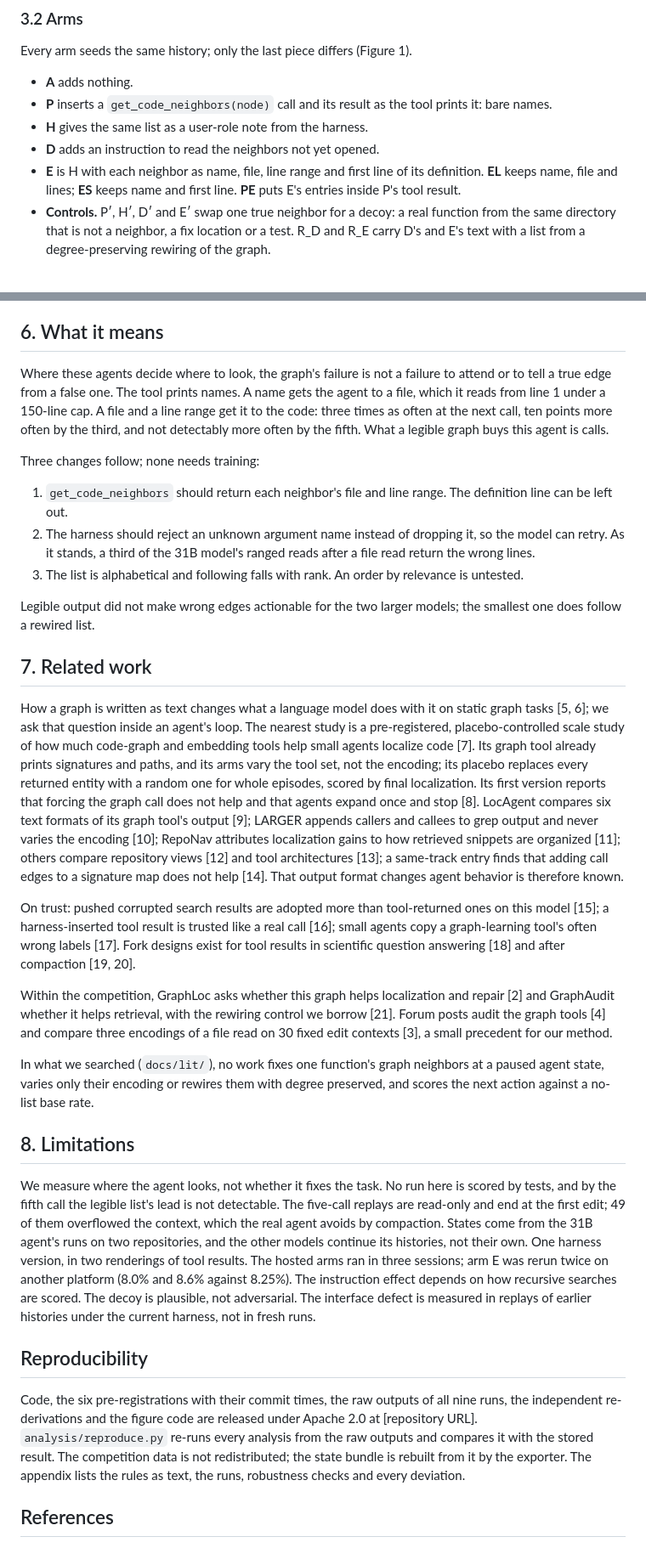
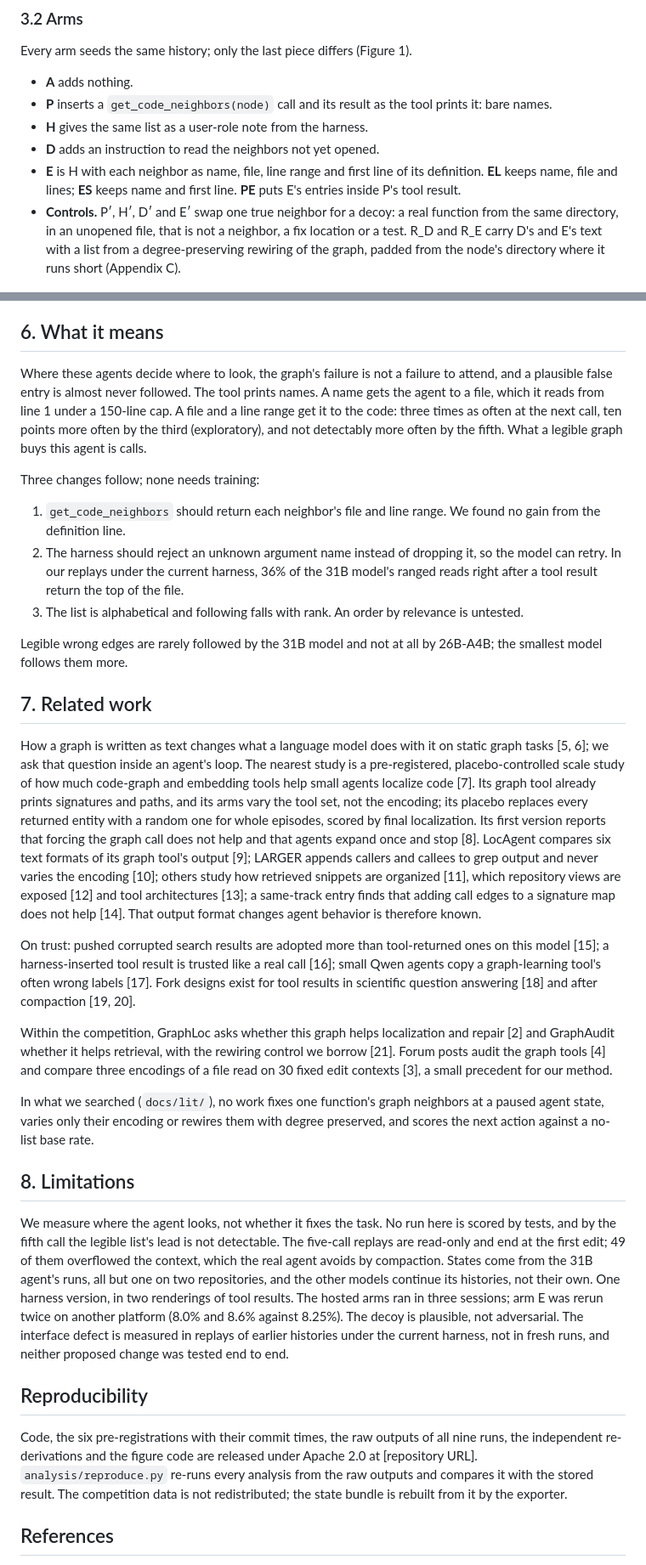
Before and after one commit to AlfredoFFD/gemma4-paper-track, a Markdown page: paper/draft.md, 2 parts joined by grey strips. Shown at 85% size. Drawn GitHub-style.

```diff
--- a/paper/draft.md
+++ b/paper/draft.md
@@ -34,7 +34,7 @@ Every arm seeds the same history; only the last piece differs (Figure 1).
 - **H** gives the same list as a user-role note from the harness.
 - **D** adds an instruction to read the neighbors not yet opened.
 - **E** is H with each neighbor as name, file, line range and first line of its definition. **EL** keeps name, file and lines; **ES** keeps name and first line. **PE** puts E's entries inside P's tool result.
-- **Controls.** P′, H′, D′ and E′ swap one true neighbor for a decoy: a real function from the same directory that is not a neighbor, a fix location or a test. R_D and R_E carry D's and E's text with a list from a degree-preserving rewiring of the graph.
+- **Controls.** P′, H′, D′ and E′ swap one true neighbor for a decoy: a real function from the same directory, in an unopened file, that is not a neighbor, a fix location or a test. R_D and R_E carry D's and E's text with a list from a degree-preserving rewiring of the graph, padded from the node's directory where it runs short (Appendix C).
 
 ![](figures/fig_design.png)
 
@@ -112,21 +112,21 @@ Where the fix is elsewhere (114 states), the list does no harm: the fix's file i
 
 ## 6. What it means
 
-Where these agents decide where to look, the graph's failure is not a failure to attend or to tell a true edge from a false one. The tool prints names. A name gets the agent to a file, which it reads from line 1 under a 150-line cap. A file and a line range get it to the code: three times as often at the next call, ten points more often by the third, and not detectably more often by the fifth. What a legible graph buys this agent is calls.
+Where these agents decide where to look, the graph's failure is not a failure to attend, and a plausible false entry is almost never followed. The tool prints names. A name gets the agent to a file, which it reads from line 1 under a 150-line cap. A file and a line range get it to the code: three times as often at the next call, ten points more often by the third (exploratory), and not detectably more often by the fifth. What a legible graph buys this agent is calls.
 
 Three changes follow; none needs training:
 
-1. `get_code_neighbors` should return each neighbor's file and line range. The definition line can be left out.
-2. The harness should reject an unknown argument name instead of dropping it, so the model can retry. As it stands, a third of the 31B model's ranged reads after a file read return the wrong lines.
+1. `get_code_neighbors` should return each neighbor's file and line range. We found no gain from the definition line.
+2. The harness should reject an unknown argument name instead of dropping it, so the model can retry. In our replays under the current harness, 36% of the 31B model's ranged reads right after a tool result return the top of the file.
 3. The list is alphabetical and following falls with rank. An order by relevance is untested.
 
-Legible output did not make wrong edges actionable for the two larger models; the smallest one does follow a rewired list.
+Legible wrong edges are rarely followed by the 31B model and not at all by 26B-A4B; the smallest model follows them more.
 
 ## 7. Related work
 
-How a graph is written as text changes what a language model does with it on static graph tasks [5, 6]; we ask that question inside an agent's loop. The nearest study is a pre-registered, placebo-controlled scale study of how much code-graph and embedding tools help small agents localize code [7]. Its graph tool already prints signatures and paths, and its arms vary the tool set, not the encoding; its placebo replaces every returned entity with a random one for whole episodes, scored by final localization. Its first version reports that forcing the graph call does not help and that agents expand once and stop [8]. LocAgent compares six text formats of its graph tool's output [9]; LARGER appends callers and callees to grep output and never varies the encoding [10]; RepoNav attributes localization gains to how retrieved snippets are organized [11]; others compare repository views [12] and tool architectures [13]; a same-track entry finds that adding call edges to a signature map does not help [14]. That output format changes agent behavior is therefore known.
+How a graph is written as text changes what a language model does with it on static graph tasks [5, 6]; we ask that question inside an agent's loop. The nearest study is a pre-registered, placebo-controlled scale study of how much code-graph and embedding tools help small agents localize code [7]. Its graph tool already prints signatures and paths, and its arms vary the tool set, not the encoding; its placebo replaces every returned entity with a random one for whole episodes, scored by final localization. Its first version reports that forcing the graph call does not help and that agents expand once and stop [8]. LocAgent compares six text formats of its graph tool's output [9]; LARGER appends callers and callees to grep output and never varies the encoding [10]; others study how retrieved snippets are organized [11], which repository views are exposed [12] and tool architectures [13]; a same-track entry finds that adding call edges to a signature map does not help [14]. That output format changes agent behavior is therefore known.
 
-On trust: pushed corrupted search results are adopted more than tool-returned ones on this model [15]; a harness-inserted tool result is trusted like a real call [16]; small agents copy a graph-learning tool's often wrong labels [17]. Fork designs exist for tool results in scientific question answering [18] and after compaction [19, 20].
+On trust: pushed corrupted search results are adopted more than tool-returned ones on this model [15]; a harness-inserted tool result is trusted like a real call [16]; small Qwen agents copy a graph-learning tool's often wrong labels [17]. Fork designs exist for tool results in scientific question answering [18] and after compaction [19, 20].
 
 Within the competition, GraphLoc asks whether this graph helps localization and repair [2] and GraphAudit whether it helps retrieval, with the rewiring control we borrow [21]. Forum posts audit the graph tools [4] and compare three encodings of a file read on 30 fixed edit contexts [3], a small precedent for our method.
 
@@ -134,11 +134,11 @@ In what we searched (`docs/lit/`), no work fixes one function's graph neighbors
 
 ## 8. Limitations
 
-We measure where the agent looks, not whether it fixes the task. No run here is scored by tests, and by the fifth call the legible list's lead is not detectable. The five-call replays are read-only and end at the first edit; 49 of them overflowed the context, which the real agent avoids by compaction. States come from the 31B agent's runs on two repositories, and the other models continue its histories, not their own. One harness version, in two renderings of tool results. The hosted arms ran in three sessions; arm E was rerun twice on another platform (8.0% and 8.6% against 8.25%). The instruction effect depends on how recursive searches are scored. The decoy is plausible, not adversarial. The interface defect is measured in replays of earlier histories under the current harness, not in fresh runs.
+We measure where the agent looks, not whether it fixes the task. No run here is scored by tests, and by the fifth call the legible list's lead is not detectable. The five-call replays are read-only and end at the first edit; 49 of them overflowed the context, which the real agent avoids by compaction. States come from the 31B agent's runs, all but one on two repositories, and the other models continue its histories, not their own. One harness version, in two renderings of tool results. The hosted arms ran in three sessions; arm E was rerun twice on another platform (8.0% and 8.6% against 8.25%). The decoy is plausible, not adversarial. The interface defect is measured in replays of earlier histories under the current harness, not in fresh runs, and neither proposed change was tested end to end.
 
 ## Reproducibility
 
-Code, the six pre-registrations with their commit times, the raw outputs of all nine runs, the independent re-derivations and the figure code are released under Apache 2.0 at [repository URL]. `analysis/reproduce.py` re-runs every analysis from the raw outputs and compares it with the stored result. The competition data is not redistributed; the state bundle is rebuilt from it by the exporter. The appendix lists the rules as text, the runs, robustness checks and every deviation.
+Code, the six pre-registrations with their commit times, the raw outputs of all nine runs, the independent re-derivations and the figure code are released under Apache 2.0 at [repository URL]. `analysis/reproduce.py` re-runs every analysis from the raw outputs and compares it with the stored result. The competition data is not redistributed; the state bundle is rebuilt from it by the exporter.
 
 ## References
 
```
Also changed, not shown: other parts of paper/draft.md (+22 -22 lines), paper/audit_numbers.md (added, +351 -0 lines), paper/references.md (+15 -3 lines), paper/figures/table_rules.png, 7 other files.
